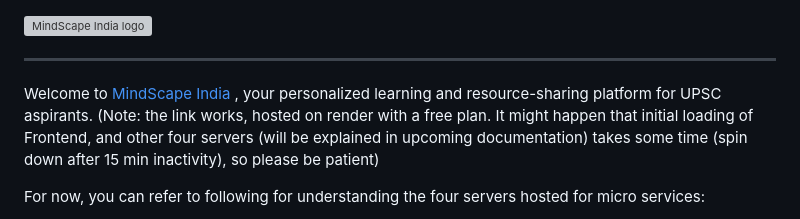
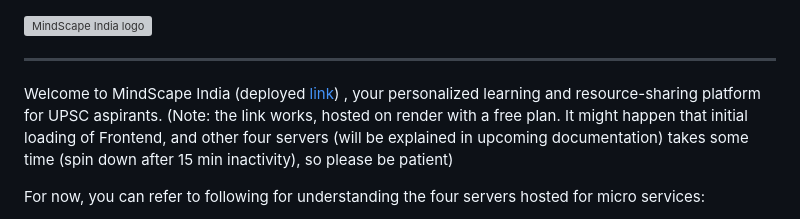
Before and after one commit to riziuzi/Compete, a Markdown page: README.md, the part around the change. GitHub-like rendering; grey boxes are pictures that could not be loaded.

```diff
--- a/README.md
+++ b/README.md
@@ -4,7 +4,7 @@
 
 --------------------------------------------------------------------------------
 
-Welcome to [MindScape India](https://compete-j0qb.onrender.com/) , your personalized learning and resource-sharing platform for UPSC aspirants.
+Welcome to MindScape India (deployed [link](https://compete-j0qb.onrender.com/)) , your personalized learning and resource-sharing platform for UPSC aspirants.
 (Note: the link works, hosted on render with a free plan. It might happen that initial loading of Frontend, and other four servers (will be explained in upcoming documentation) takes some time (spin down after 15 min inactivity), so please be patient)
 
 For now, you can refer to following for understanding the four servers hosted for micro services:
```
